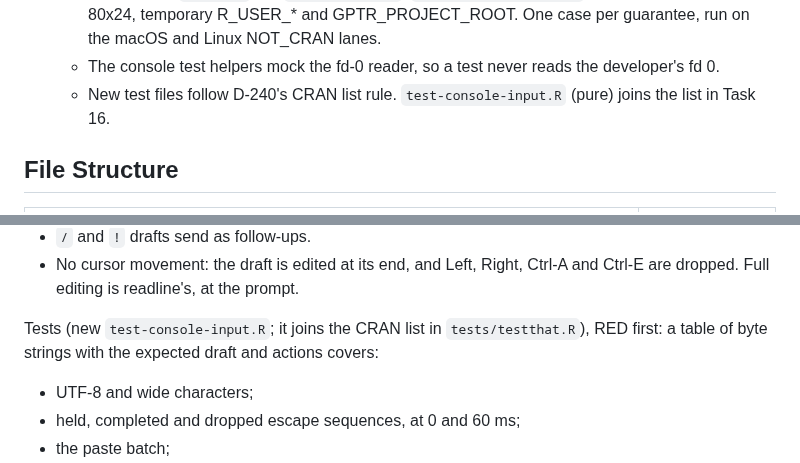
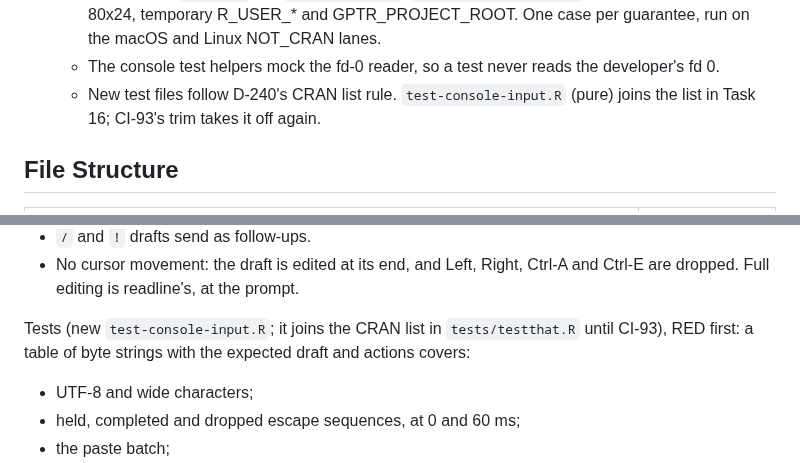
Before and after one commit to Broccolito/gptr, a Markdown page: dev/plan/P28-console-codex.md, 2 parts joined by grey strips. Drawn GitHub-style.

```diff
--- a/dev/plan/P28-console-codex.md
+++ b/dev/plan/P28-console-codex.md
@@ -151,7 +151,7 @@ working directory restored. Plan-specific rules:
     Linux NOT_CRAN lanes.
   - The console test helpers mock the fd-0 reader, so a test never reads the developer's fd 0.
   - New test files follow D-240's CRAN list rule. `test-console-input.R` (pure) joins the list in
-    Task 16.
+    Task 16; CI-93's trim takes it off again.
 
 ## File Structure
 
@@ -924,8 +924,8 @@ Decisions:
 - No cursor movement: the draft is edited at its end, and Left, Right, Ctrl-A and Ctrl-E are
   dropped. Full editing is readline's, at the prompt.
 
-Tests (new `test-console-input.R`; it joins the CRAN list in `tests/testthat.R`), RED first: a
-table of byte strings with the expected draft and actions covers:
+Tests (new `test-console-input.R`; it joins the CRAN list in `tests/testthat.R` until CI-93), RED
+first: a table of byte strings with the expected draft and actions covers:
 - UTF-8 and wide characters;
 - held, completed and dropped escape sequences, at 0 and 60 ms;
 - the paste batch;
```
Also changed, not shown: cran-comments.md (+7 -6 lines).
